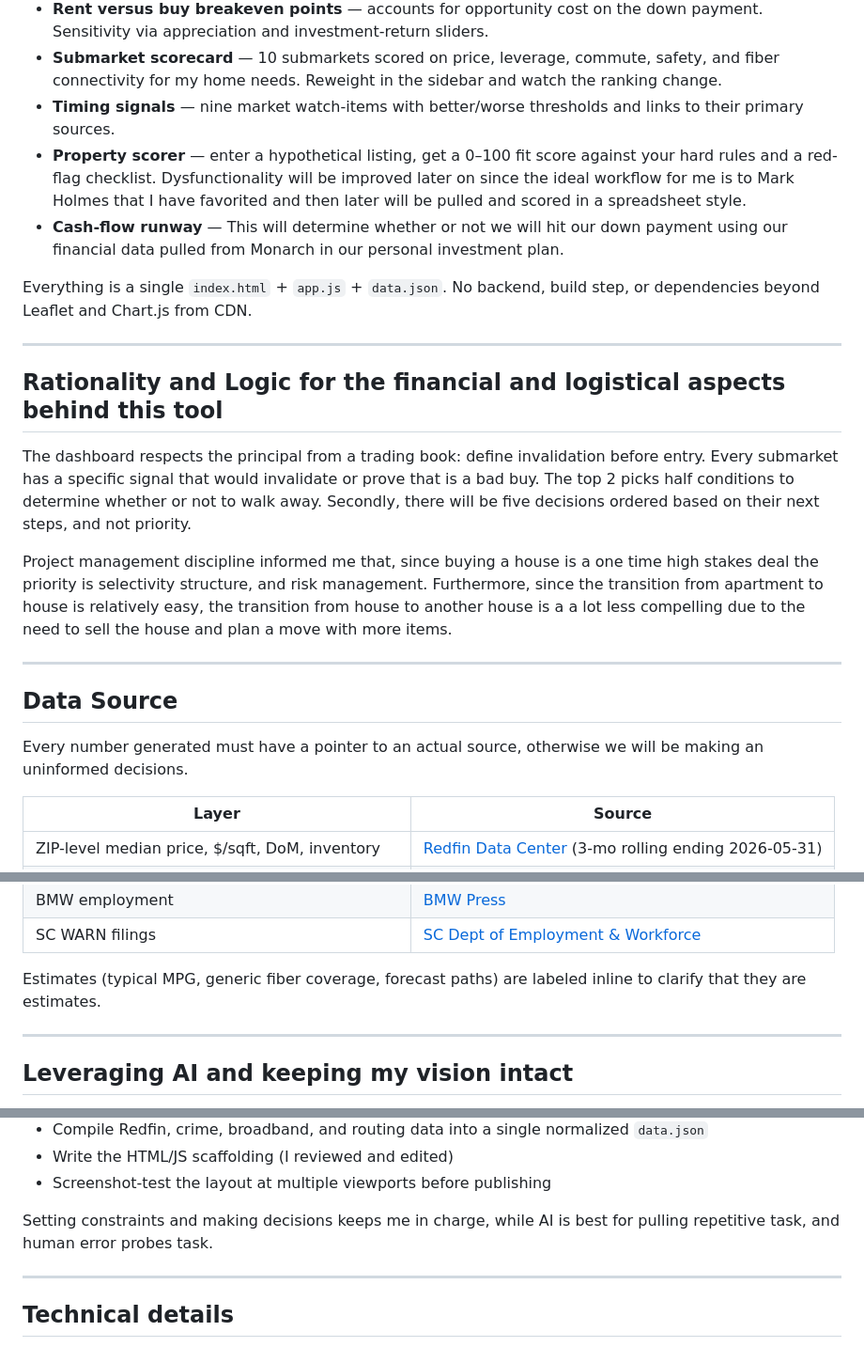
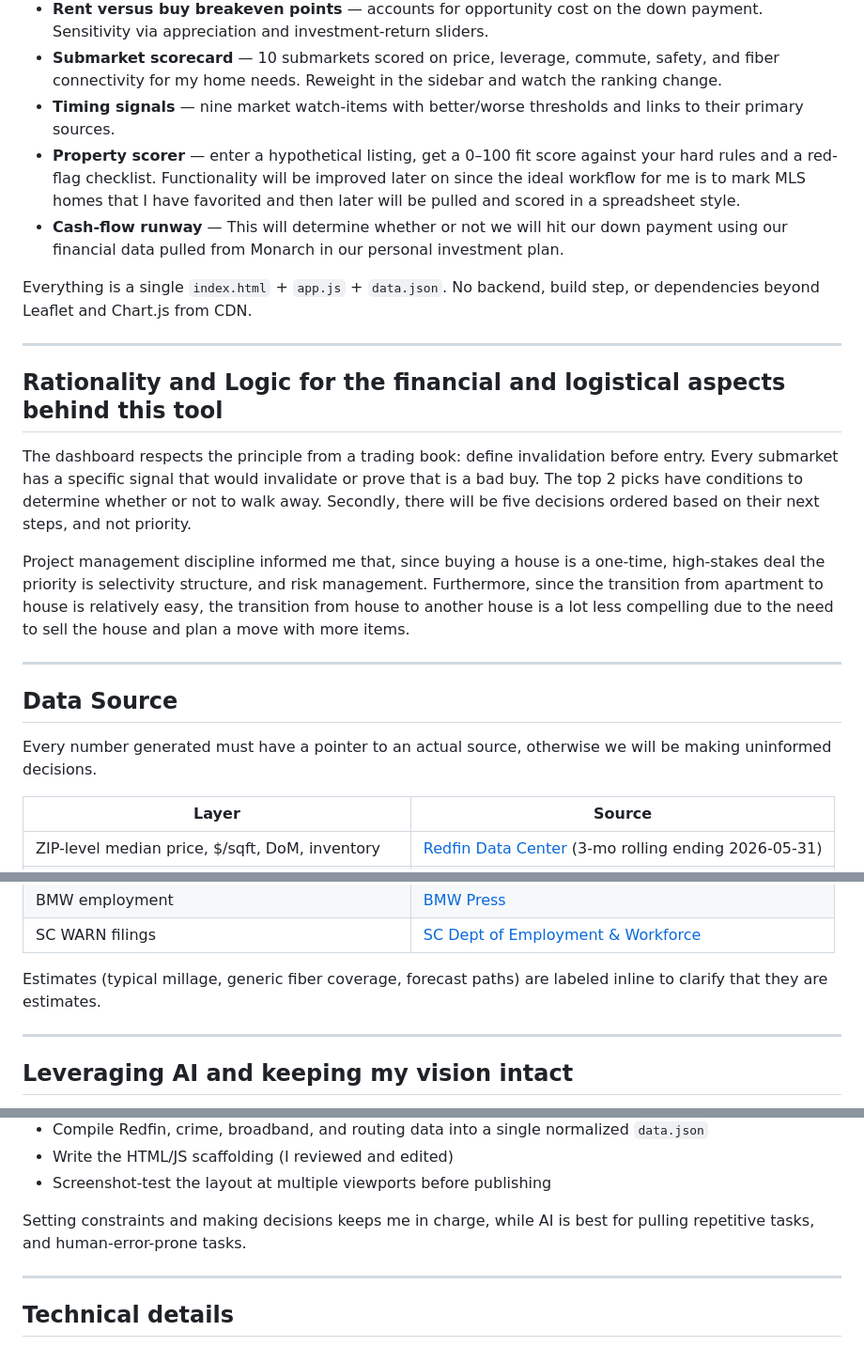
Before and after one commit to flux1618/home-buying-dashboard, a Markdown page: README.md, 3 parts joined by grey strips. Shown at 94% size. Drawn GitHub-style.

Commit message:
Fix typos and speech-to-text errors in README
- typical MPG -> typical millage
- Mark Holmes -> mark MLS homes
- Dysfunctionality -> Functionality
- principal -> principle
- half conditions -> have conditions
- one time high stakes -> one-time, high-stakes
- a a lot -> a lot
- an uninformed decisions -> uninformed decisions
- repetitive task -> repetitive tasks
- human error probes task -> human-error-prone tasks

```diff
--- a/README.md
+++ b/README.md
@@ -28,7 +28,7 @@ Move the sliders. Every KPI recomputes live.
 - **Rent versus buy breakeven points** — accounts for opportunity cost on the down payment. Sensitivity via appreciation and investment-return sliders.
 - **Submarket scorecard** — 10 submarkets scored on price, leverage, commute, safety, and fiber connectivity for my home needs. Reweight in the sidebar and watch the ranking change.
 - **Timing signals** — nine market watch-items with better/worse thresholds and links to their primary sources.
-- **Property scorer** — enter a hypothetical listing, get a 0–100 fit score against your hard rules and a red-flag checklist. Dysfunctionality will be improved later on since the ideal workflow for me is to Mark Holmes that I have favorited and then later will be pulled and scored in a spreadsheet style.
+- **Property scorer** — enter a hypothetical listing, get a 0–100 fit score against your hard rules and a red-flag checklist. Functionality will be improved later on since the ideal workflow for me is to mark MLS homes that I have favorited and then later will be pulled and scored in a spreadsheet style.
 - **Cash-flow runway** — This will determine whether or not we will hit our down payment using our financial data pulled from Monarch in our personal investment plan.
 
 Everything is a single `index.html` + `app.js` + `data.json`. No backend, build step, or dependencies beyond Leaflet and Chart.js from CDN.
@@ -37,15 +37,15 @@ Everything is a single `index.html` + `app.js` + `data.json`. No backend, build
 
 ## Rationality and Logic for the financial and logistical aspects behind this tool
 
-The dashboard respects the principal from a trading book: define invalidation before entry. Every submarket has a specific signal that would invalidate or prove that is a bad buy. The top 2 picks half conditions to determine whether or not to walk away. Secondly, there will be five decisions ordered based on their next steps, and not priority.
+The dashboard respects the principle from a trading book: define invalidation before entry. Every submarket has a specific signal that would invalidate or prove that is a bad buy. The top 2 picks have conditions to determine whether or not to walk away. Secondly, there will be five decisions ordered based on their next steps, and not priority.
 
-Project management discipline informed me that, since buying a house is a one time high stakes deal the priority is selectivity structure, and risk management. Furthermore, since the transition from apartment to house is relatively easy, the transition from house to another house is a a lot less compelling due to the need to sell the house and plan a move with more items.
+Project management discipline informed me that, since buying a house is a one-time, high-stakes deal the priority is selectivity structure, and risk management. Furthermore, since the transition from apartment to house is relatively easy, the transition from house to another house is a lot less compelling due to the need to sell the house and plan a move with more items.
 
 ---
 
 ## Data Source
 
-Every number generated must have a pointer to an actual source, otherwise we will be making an uninformed decisions.
+Every number generated must have a pointer to an actual source, otherwise we will be making uninformed decisions.
 
 | Layer | Source |
 |---|---|
@@ -65,7 +65,7 @@ Every number generated must have a pointer to an actual source, otherwise we wil
 | BMW employment | [BMW Press](https://www.press.bmwgroup.com/usa/) |
 | SC WARN filings | [SC Dept of Employment & Workforce](https://www.dew.sc.gov/) |
 
-Estimates (typical MPG, generic fiber coverage, forecast paths) are labeled inline to clarify that they are estimates.
+Estimates (typical millage, generic fiber coverage, forecast paths) are labeled inline to clarify that they are estimates.
 
 ---
 
@@ -85,7 +85,7 @@ Estimates (typical MPG, generic fiber coverage, forecast paths) are labeled inli
 - Write the HTML/JS scaffolding (I reviewed and edited)
 - Screenshot-test the layout at multiple viewports before publishing
 
-Setting constraints and making decisions keeps me in charge, while AI is best for pulling repetitive task, and human error probes task.
+Setting constraints and making decisions keeps me in charge, while AI is best for pulling repetitive tasks, and human-error-prone tasks.
 
 ---
 
```
